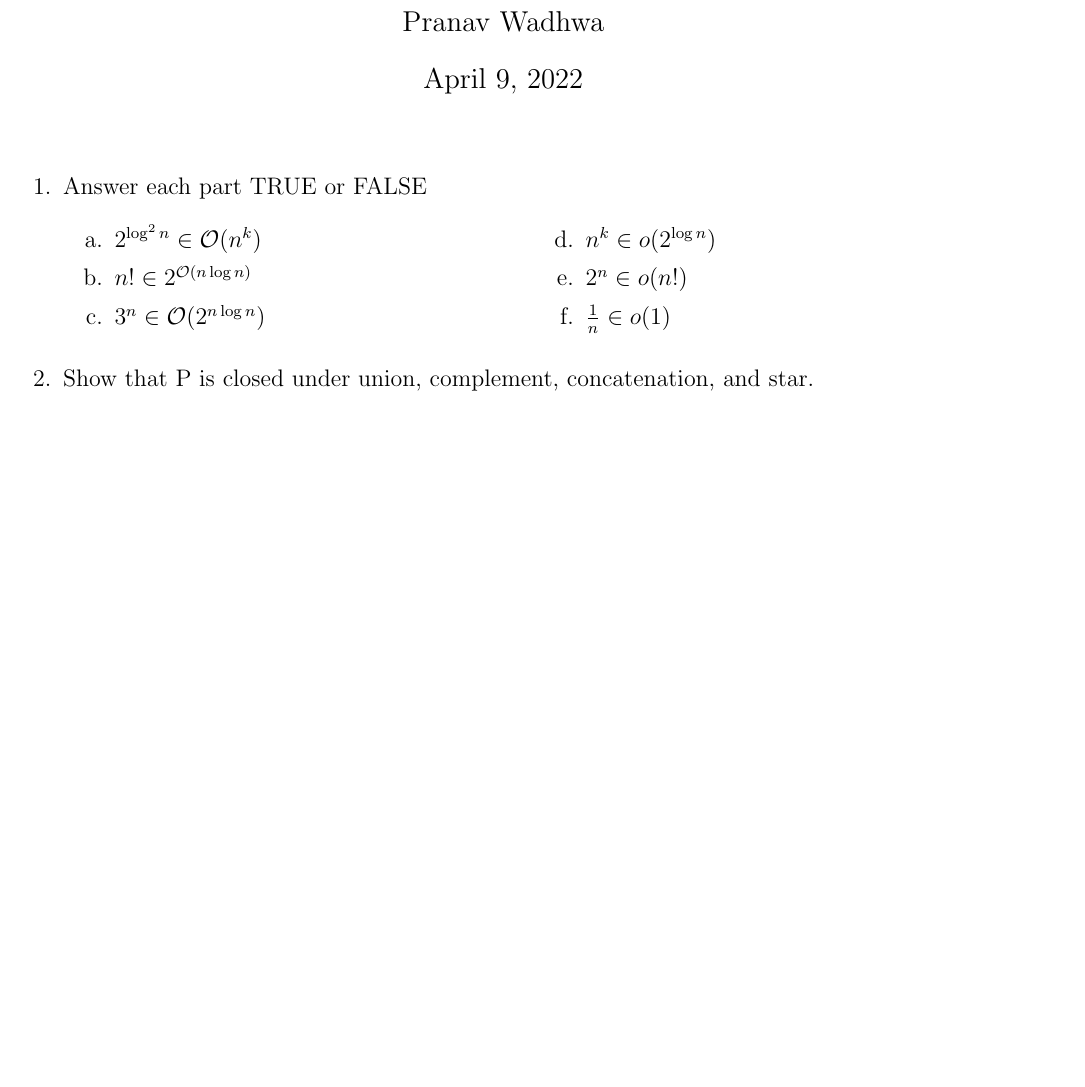
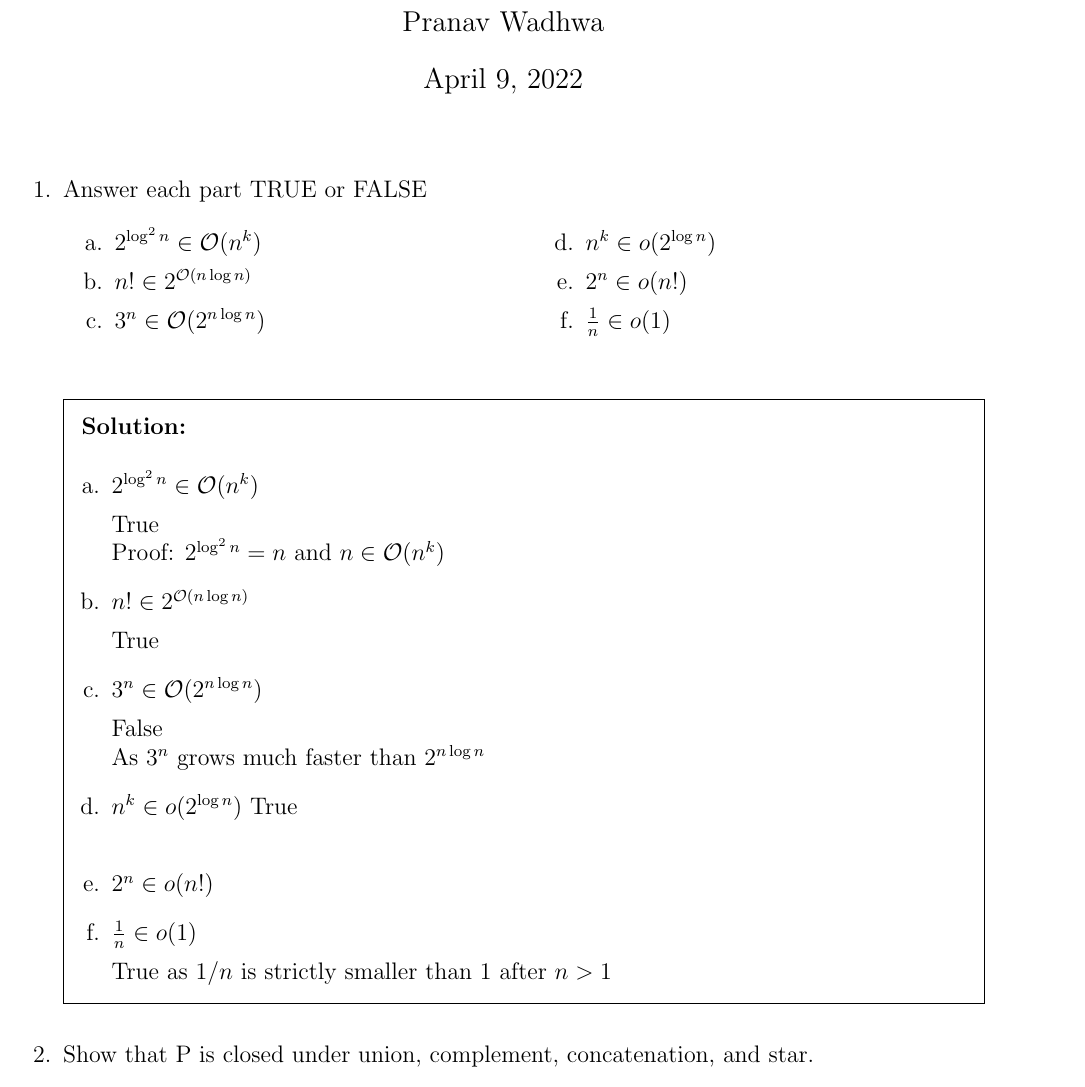
Before and after one commit to nav-28/474, a LaTeX problem sheet (assignment4/assign4.tex): part of the page before the commit and part of page 1 of 2 after it, cut so that both start at the same text, the shorter picture padded with empty space. Compiled offline with pdfLaTeX.

Commit message:
started assignment

```diff
--- a/assignment4/assign4.tex
+++ b/assignment4/assign4.tex
@@ -24,7 +24,7 @@
 
 \begin{questions}
 
-  \question{}
+  \question{} % q1
   Answer each part TRUE or FALSE
 
   \begin{multicols}{2}
@@ -38,7 +38,38 @@
     \item $\frac{1}{n} \in o(1)$
 
   \end{enumerate}
-  \end{multicols}
+\end{multicols}
+
+
+\begin{solution}
+
+  \begin{enumerate}[a.]
+    \item $2^{\log^{2}n}\in \mathcal{O}(n^{k})$
+
+          True\\
+          Proof: $2^{\log^{2}n} = n$ and $n\in \mathcal{O}(n^{k})$
+    \item $n!\in 2^{\mathcal{O}(n\log n)}$
+
+          True
+
+    \item $3^{n}\in \mathcal{O}(2^{n\log n})$
+
+          False\\
+          As $3^{n}$ grows much faster than $2^{n\log n}$
+    \item $n^{k}\in o(2^{\log n})$
+          True\\
+
+    \item $2^{n}\in o(n!)$
+
+    \item $\frac{1}{n} \in o(1)$
+
+          True as $1/n$ is strictly smaller than 1 after $n>1$
+
+  \end{enumerate}
+
+
+
+\end{solution}
 
 
   \question{} % q2
```
Also changed, not shown: assignment4/assign4.pdf.
